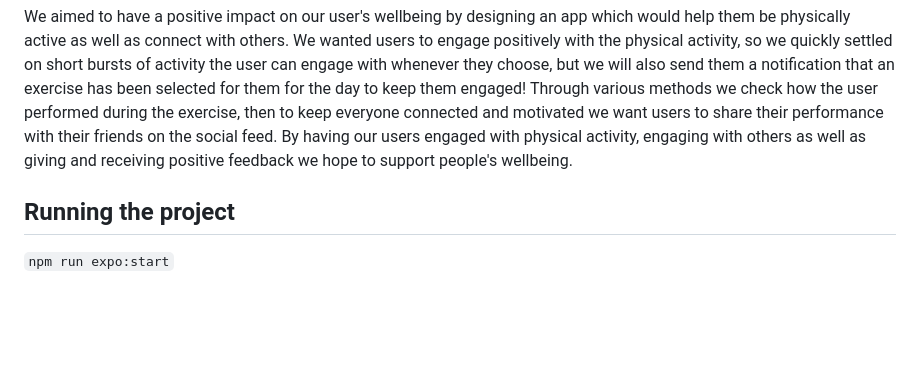
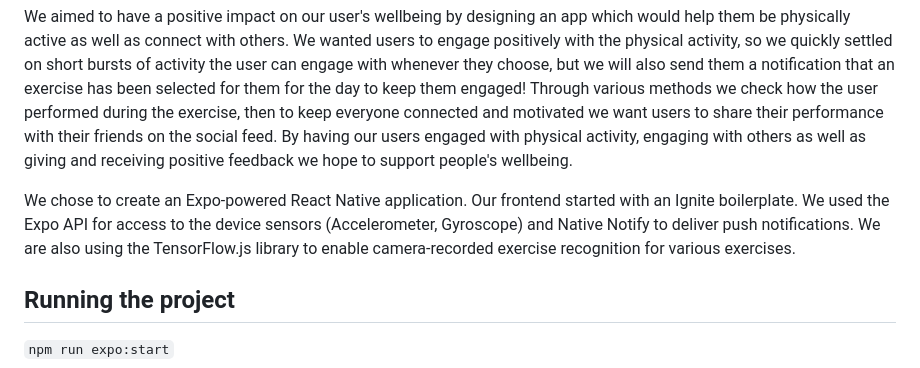
Before and after one commit to abahraoui/BeActive, a Markdown page: README.md, the part around the change. Rendered like a GitHub page; blank space fills up the shorter version.

```diff
--- a/README.md
+++ b/README.md
@@ -6,7 +6,7 @@ BeActive is React Native mobile app 'prototype' made to study cross-platform mob
 
 We aimed to have a positive impact on our user's wellbeing by designing an app which would help them be physically active as well as connect with others. We wanted users to engage positively with the physical activity, so we quickly settled on short bursts of activity the user can engage with whenever they choose, but we will also send them a notification that an exercise has been selected for them for the day to keep them engaged! Through various methods we check how the user performed during the exercise, then to keep everyone connected and motivated we want users to share their performance with their friends on the social feed. By having our users engaged with physical activity, engaging with others as well as giving and receiving positive feedback we hope to support people's wellbeing.
 
-
+We chose to create an Expo-powered React Native application. Our frontend started with an Ignite boilerplate. We used the Expo API for access to the device sensors (Accelerometer, Gyroscope) and Native Notify to deliver push notifications. We are also using the TensorFlow.js library to enable camera-recorded exercise recognition for various exercises.
 
 ## Running the project
 
```
